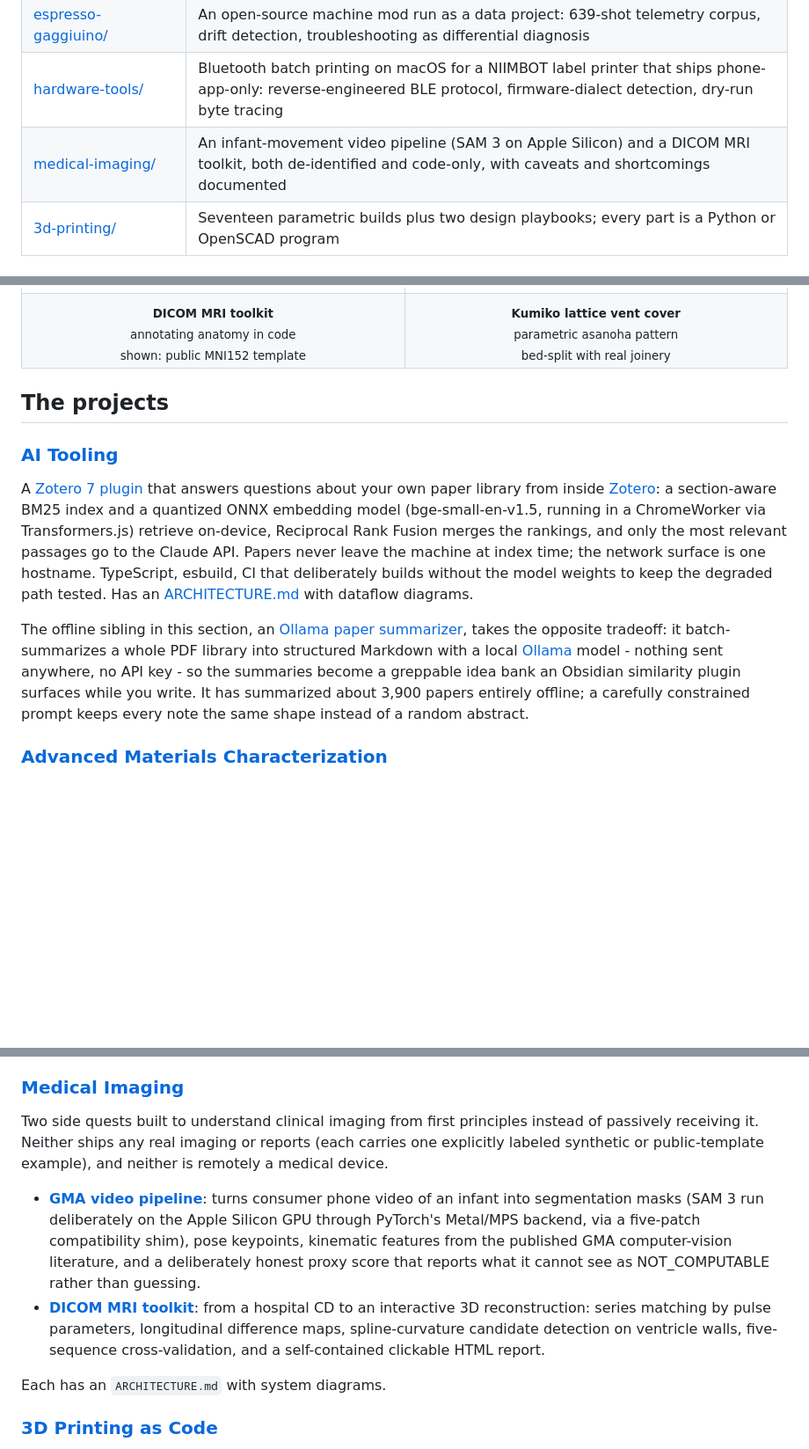
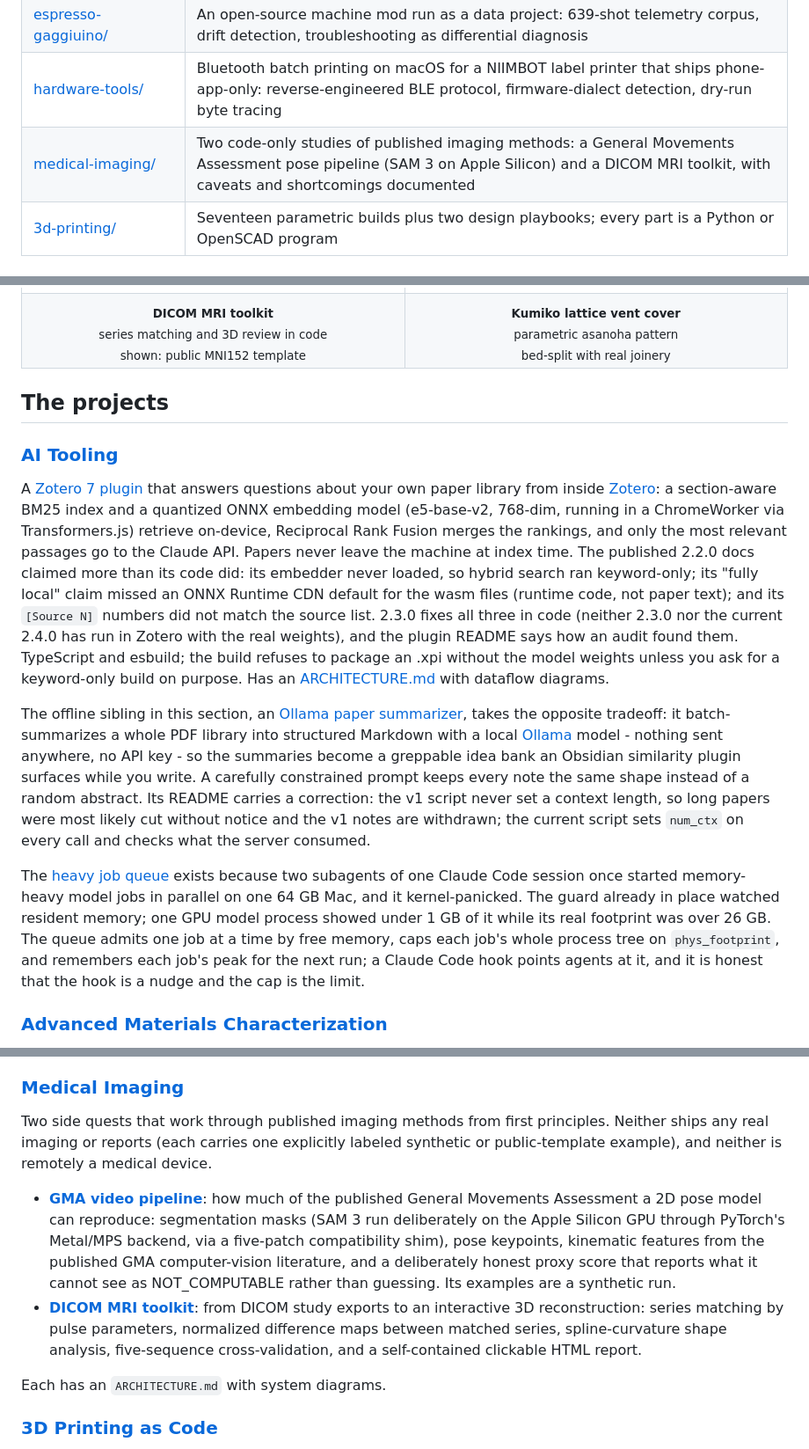
Before and after one commit to chojay/side-quests, a Markdown page: README.md, 3 parts joined by grey strips. Shown at 88% size. Rendered like a GitHub page; blank space fills up the shorter version.

```diff
--- a/README.md
+++ b/README.md
@@ -25,7 +25,7 @@ Everything here shares three habits:
 | [computational-materials/](computational-materials/) | Materials Project interface-reaction screening (gate-dielectric stability, an 18-gas etch-chemistry study at 0 K vs 300 K, a caught-and-fixed API data bug), a scriptable SRIM/TRIM wrapper that drives ion-transport sputtering simulations across a parameter grid headless in Docker, and a [band-diagram kit](computational-materials/band-diagram-kit/) that draws the heterojunction band-bending figure everyone hand-draws, from an Anderson-rule construction with a built-in self-consistency check |
 | [espresso-gaggiuino/](espresso-gaggiuino/) | An open-source machine mod run as a data project: 639-shot telemetry corpus, drift detection, troubleshooting as differential diagnosis |
 | [hardware-tools/](hardware-tools/) | Bluetooth batch printing on macOS for a NIIMBOT label printer that ships phone-app-only: reverse-engineered BLE protocol, firmware-dialect detection, dry-run byte tracing |
-| [medical-imaging/](medical-imaging/) | An infant-movement video pipeline (SAM 3 on Apple Silicon) and a DICOM MRI toolkit, both de-identified and code-only, with caveats and shortcomings documented |
+| [medical-imaging/](medical-imaging/) | Two code-only studies of published imaging methods: a General Movements Assessment pose pipeline (SAM 3 on Apple Silicon) and a DICOM MRI toolkit, with caveats and shortcomings documented |
 | [3d-printing/](3d-printing/) | Seventeen parametric builds plus two design playbooks; every part is a Python or OpenSCAD program |
 
 ## Highlights
@@ -57,7 +57,7 @@ Everything here shares three habits:
 <td align="center" valign="middle" width="50%"><a href="3d-printing/projects/kumiko-vent-covers/"><img src="docs/gallery/kumiko.png" alt="Kumiko asanoha lattice vent cover, code-generated"></a></td>
 </tr>
 <tr>
-<td align="center" valign="top"><sub><b>DICOM MRI toolkit</b><br>annotating anatomy in code<br>shown: public MNI152 template</sub></td>
+<td align="center" valign="top"><sub><b>DICOM MRI toolkit</b><br>series matching and 3D review in code<br>shown: public MNI152 template</sub></td>
 <td align="center" valign="top"><sub><b>Kumiko lattice vent cover</b><br>parametric asanoha pattern<br>bed-split with real joinery</sub></td>
 </tr>
 </table>
@@ -66,9 +66,11 @@ Everything here shares three habits:
 
 ### [AI Tooling](ai-tooling/)
 
-A [Zotero 7 plugin](ai-tooling/zotero-claude-assistant/) that answers questions about your own paper library from inside [Zotero](https://www.zotero.org/): a section-aware BM25 index and a quantized ONNX embedding model (bge-small-en-v1.5, running in a ChromeWorker via Transformers.js) retrieve on-device, Reciprocal Rank Fusion merges the rankings, and only the most relevant passages go to the Claude API. Papers never leave the machine at index time; the network surface is one hostname. TypeScript, esbuild, CI that deliberately builds without the model weights to keep the degraded path tested. Has an [ARCHITECTURE.md](ai-tooling/zotero-claude-assistant/ARCHITECTURE.md) with dataflow diagrams.
+A [Zotero 7 plugin](ai-tooling/zotero-claude-assistant/) that answers questions about your own paper library from inside [Zotero](https://www.zotero.org/): a section-aware BM25 index and a quantized ONNX embedding model (e5-base-v2, 768-dim, running in a ChromeWorker via Transformers.js) retrieve on-device, Reciprocal Rank Fusion merges the rankings, and only the most relevant passages go to the Claude API. Papers never leave the machine at index time. The published 2.2.0 docs claimed more than its code did: its embedder never loaded, so hybrid search ran keyword-only; its "fully local" claim missed an ONNX Runtime CDN default for the wasm files (runtime code, not paper text); and its `[Source N]` numbers did not match the source list. 2.3.0 fixes all three in code (neither 2.3.0 nor the current 2.4.0 has run in Zotero with the real weights), and the plugin README says how an audit found them. TypeScript and esbuild; the build refuses to package an .xpi without the model weights unless you ask for a keyword-only build on purpose. Has an [ARCHITECTURE.md](ai-tooling/zotero-claude-assistant/ARCHITECTURE.md) with dataflow diagrams.
 
-The offline sibling in this section, an [Ollama paper summarizer](ai-tooling/ollama-paper-summarizer/), takes the opposite tradeoff: it batch-summarizes a whole PDF library into structured Markdown with a local [Ollama](https://ollama.com/) model - nothing sent anywhere, no API key - so the summaries become a greppable idea bank an Obsidian similarity plugin surfaces while you write. It has summarized about 3,900 papers entirely offline; a carefully constrained prompt keeps every note the same shape instead of a random abstract.
+The offline sibling in this section, an [Ollama paper summarizer](ai-tooling/ollama-paper-summarizer/), takes the opposite tradeoff: it batch-summarizes a whole PDF library into structured Markdown with a local [Ollama](https://ollama.com/) model - nothing sent anywhere, no API key - so the summaries become a greppable idea bank an Obsidian similarity plugin surfaces while you write. A carefully constrained prompt keeps every note the same shape instead of a random abstract. Its README carries a correction: the v1 script never set a context length, so long papers were most likely cut without notice and the v1 notes are withdrawn; the current script sets `num_ctx` on every call and checks what the server consumed.
+
+The [heavy job queue](ai-tooling/heavy-job-queue/) exists because two subagents of one Claude Code session once started memory-heavy model jobs in parallel on one 64 GB Mac, and it kernel-panicked. The guard already in place watched resident memory; one GPU model process showed under 1 GB of it while its real footprint was over 26 GB. The queue admits one job at a time by free memory, caps each job's whole process tree on `phys_footprint`, and remembers each job's peak for the next run; a Claude Code hook points agents at it, and it is honest that the hook is a nudge and the cap is the limit.
 
 ### [Advanced Materials Characterization](advanced-materials-characterization/)
 
@@ -102,10 +106,10 @@ Replaced the controls of a [Gaggia Classic Evo Pro](https://www.gaggia-na.com/pr
 
 ### [Medical Imaging](medical-imaging/)
 
-Two side quests built to understand clinical imaging from first principles instead of passively receiving it. Neither ships any real imaging or reports (each carries one explicitly labeled synthetic or public-template example), and neither is remotely a medical device.
+Two side quests that work through published imaging methods from first principles. Neither ships any real imaging or reports (each carries one explicitly labeled synthetic or public-template example), and neither is remotely a medical device.
 
-- **[GMA video pipeline](medical-imaging/gma-video-pipeline/)**: turns consumer phone video of an infant into segmentation masks (SAM 3 run deliberately on the Apple Silicon GPU through PyTorch's Metal/MPS backend, via a five-patch compatibility shim), pose keypoints, kinematic features from the published GMA computer-vision literature, and a deliberately honest proxy score that reports what it cannot see as NOT_COMPUTABLE rather than guessing.
-- **[DICOM MRI toolkit](medical-imaging/dicom-mri-toolkit/)**: from a hospital CD to an interactive 3D reconstruction: series matching by pulse parameters, longitudinal difference maps, spline-curvature candidate detection on ventricle walls, five-sequence cross-validation, and a self-contained clickable HTML report.
+- **[GMA video pipeline](medical-imaging/gma-video-pipeline/)**: how much of the published General Movements Assessment a 2D pose model can reproduce: segmentation masks (SAM 3 run deliberately on the Apple Silicon GPU through PyTorch's Metal/MPS backend, via a five-patch compatibility shim), pose keypoints, kinematic features from the published GMA computer-vision literature, and a deliberately honest proxy score that reports what it cannot see as NOT_COMPUTABLE rather than guessing. Its examples are a synthetic run.
+- **[DICOM MRI toolkit](medical-imaging/dicom-mri-toolkit/)**: from DICOM study exports to an interactive 3D reconstruction: series matching by pulse parameters, normalized difference maps between matched series, spline-curvature shape analysis, five-sequence cross-validation, and a self-contained clickable HTML report.
 
 Each has an `ARCHITECTURE.md` with system diagrams.
 
```
Also changed, not shown: other parts of README.md (+13 -11 lines), ai-tooling/README.md (+18 -16 lines), docs/gallery/band-alignment.png (added), docs/gallery/limb-screen-4x3.png (deleted), docs/repo-map-11.png (added), docs/repo-map-9c.png (deleted).
